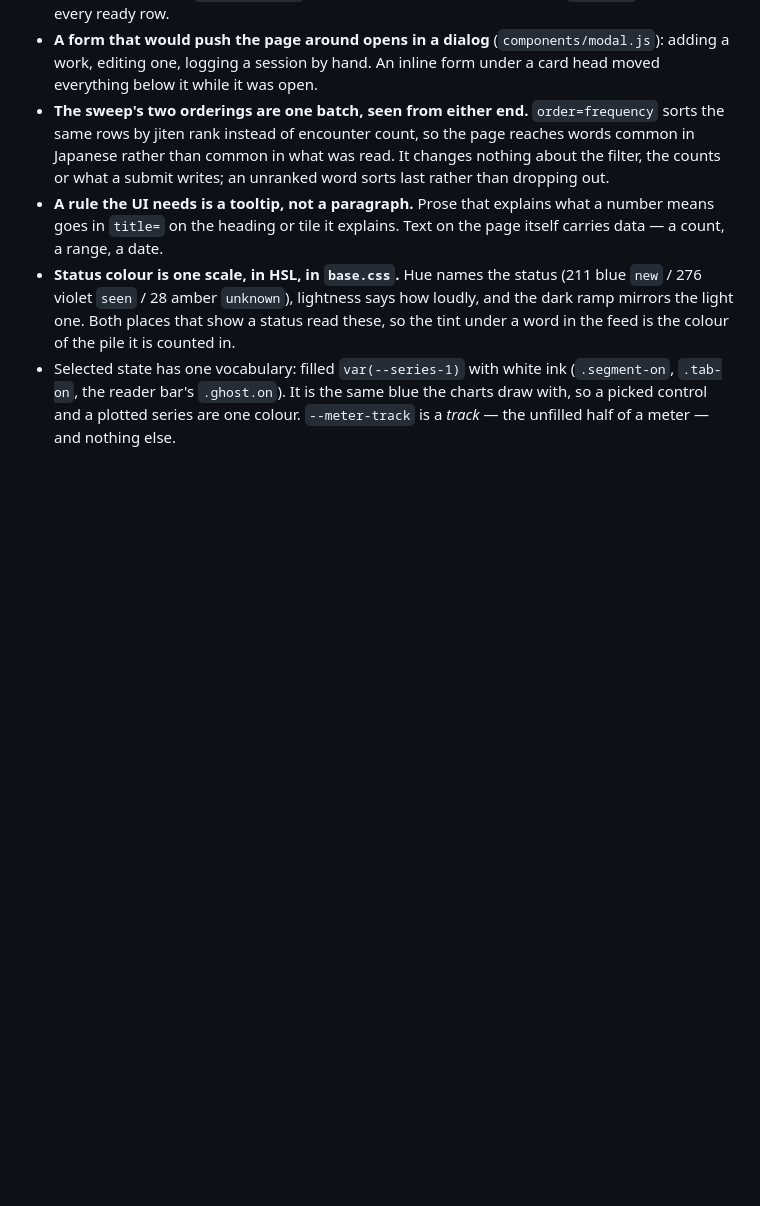
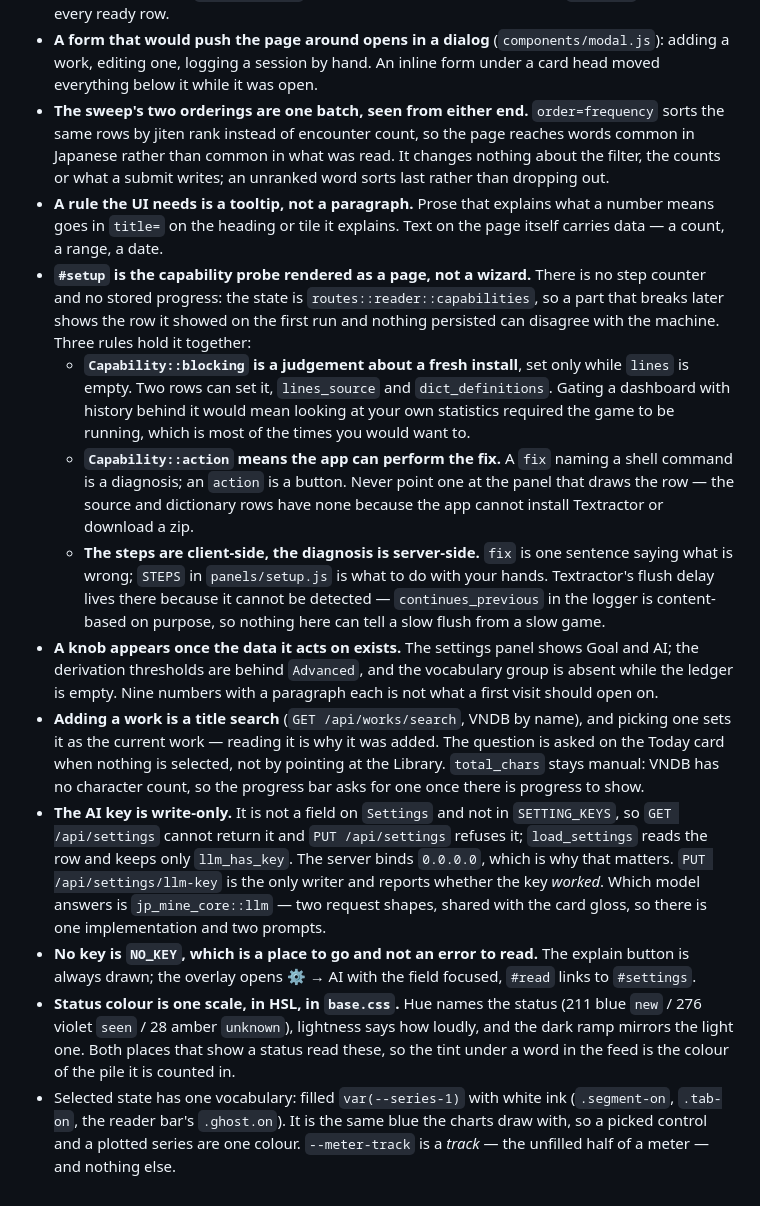
Before and after one commit to geoals/jp-tools, a Markdown page: kotodex-server/CLAUDE.md, the part around the change. GitHub-like rendering; blank space fills up the shorter version.

Commit message:
docs: the setup page and the platform seam are rules, not just code
Both are decisions the next change has to know about: `blocking` means "a fresh
install cannot read", not "this part is missing", and Windows code stays in one
named file per crate.

```diff
--- a/kotodex-server/CLAUDE.md
+++ b/kotodex-server/CLAUDE.md
@@ -721,6 +721,44 @@ add to when the question is "does the SQL select what the derivation assumes".
 - **A rule the UI needs is a tooltip, not a paragraph.** Prose that explains
   what a number means goes in `title=` on the heading or tile it explains. Text
   on the page itself carries data — a count, a range, a date.
+- **`#setup` is the capability probe rendered as a page, not a wizard.** There is
+  no step counter and no stored progress: the state is
+  `routes::reader::capabilities`, so a part that breaks later shows the row it
+  showed on the first run and nothing persisted can disagree with the machine.
+  Three rules hold it together:
+  - **`Capability::blocking` is a judgement about a fresh install**, set only
+    while `lines` is empty. Two rows can set it, `lines_source` and
+    `dict_definitions`. Gating a dashboard with history behind it would mean
+    looking at your own statistics required the game to be running, which is most
+    of the times you would want to.
+  - **`Capability::action` means the app can perform the fix.** A `fix` naming a
+    shell command is a diagnosis; an `action` is a button. Never point one at the
+    panel that draws the row — the source and dictionary rows have none because
+    the app cannot install Textractor or download a zip.
+  - **The steps are client-side, the diagnosis is server-side.** `fix` is one
+    sentence saying what is wrong; `STEPS` in `panels/setup.js` is what to do with
+    your hands. Textractor's flush delay lives there because it cannot be
+    detected — `continues_previous` in the logger is content-based on purpose, so
+    nothing here can tell a slow flush from a slow game.
+- **A knob appears once the data it acts on exists.** The settings panel shows
+  Goal and AI; the derivation thresholds are behind `Advanced`, and the vocabulary
+  group is absent while the ledger is empty. Nine numbers with a paragraph each is
+  not what a first visit should open on.
+- **Adding a work is a title search** (`GET /api/works/search`, VNDB by name), and
+  picking one sets it as the current work — reading it is why it was added. The
+  question is asked on the Today card when nothing is selected, not by pointing at
+  the Library. `total_chars` stays manual: VNDB has no character count, so the
+  progress bar asks for one once there is progress to show.
+- **The AI key is write-only.** It is not a field on `Settings` and not in
+  `SETTING_KEYS`, so `GET /api/settings` cannot return it and `PUT /api/settings`
+  refuses it; `load_settings` reads the row and keeps only `llm_has_key`. The
+  server binds `0.0.0.0`, which is why that matters. `PUT
+  /api/settings/llm-key` is the only writer and reports whether the key *worked*.
+  Which model answers is `jp_mine_core::llm` — two request shapes, shared with the
+  card gloss, so there is one implementation and two prompts.
+- **No key is `NO_KEY`, which is a place to go and not an error to read.** The
+  explain button is always drawn; the overlay opens ⚙ → AI with the field
+  focused, `#read` links to `#settings`.
 - **Status colour is one scale, in HSL, in `base.css`.** Hue names the status
   (211 blue `new` / 276 violet `seen` / 28 amber `unknown`), lightness says how
   loudly, and the dark ramp mirrors the light one. Both places that show a
```
Also changed, not shown: CLAUDE.md (+14 -2 lines).
